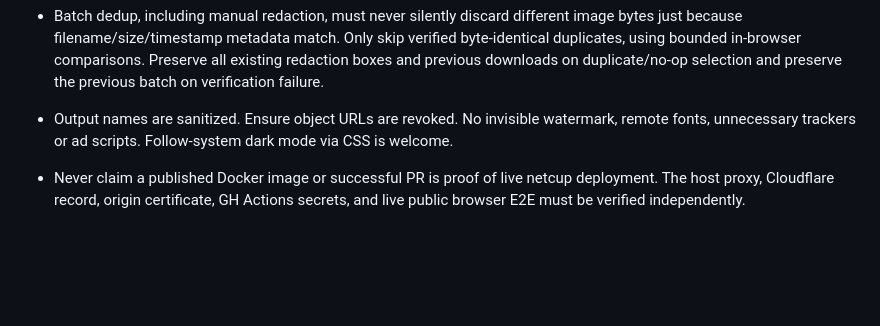
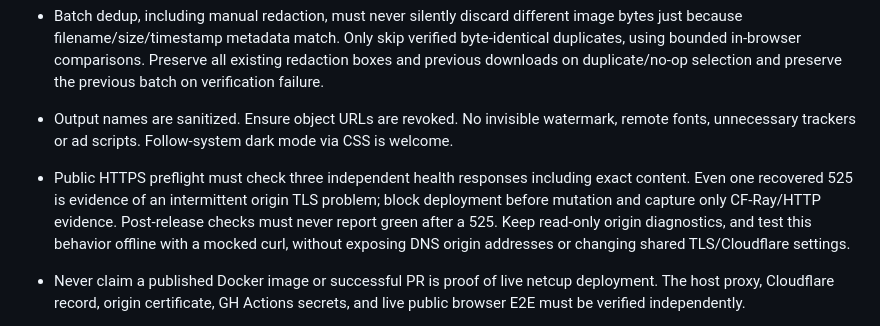
Before and after one commit to plainmile/image-tools, a Markdown page: AGENTS.md, the part around the change. Drawn GitHub-style; blank space fills up the shorter version.

Commit message:
test/docs: keep strict TLS preflight covered and deployment rules explicit

```diff
--- a/AGENTS.md
+++ b/AGENTS.md
@@ -13,6 +13,7 @@
 - Keep reasonable limits on count, bytes, source pixels and destination canvas area. Invalid, unsupported, animated, enormous and malformed input should fail gently. Display exact output bytes and dimensions; never claim the target KB is met unless verified.
 - Batch dedup, including manual redaction, must never silently discard different image bytes just because filename/size/timestamp metadata match. Only skip verified byte-identical duplicates, using bounded in-browser comparisons. Preserve all existing redaction boxes and previous downloads on duplicate/no-op selection and preserve the previous batch on verification failure.
 - Output names are sanitized. Ensure object URLs are revoked. No invisible watermark, remote fonts, unnecessary trackers or ad scripts. Follow-system dark mode via CSS is welcome.
+- Public HTTPS preflight must check three independent health responses including exact content. Even one recovered 525 is evidence of an intermittent origin TLS problem; block deployment before mutation and capture only CF-Ray/HTTP evidence. Post-release checks must never report green after a 525. Keep read-only origin diagnostics, and test this behavior offline with a mocked curl, without exposing DNS origin addresses or changing shared TLS/Cloudflare settings.
 - Never claim a published Docker image or successful PR is proof of live netcup deployment. The host proxy, Cloudflare record, origin certificate, GH Actions secrets, and live public browser E2E must be verified independently.
 - CI and deploy must not use secrets in untrusted PR jobs. Only deploy SHA-pinned images from tested main. Production health check and rollback should not interrupt other sites.
 
```
